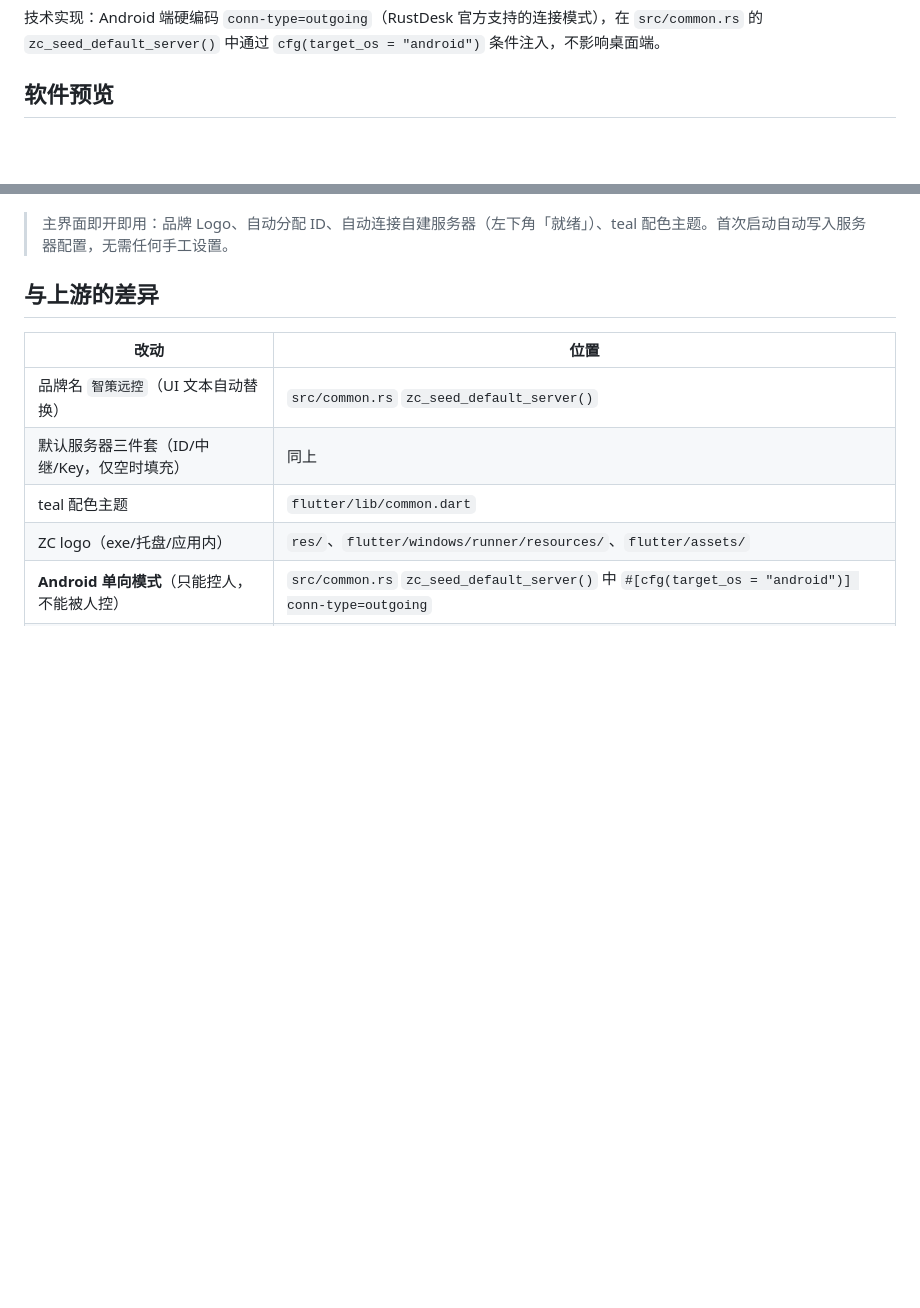
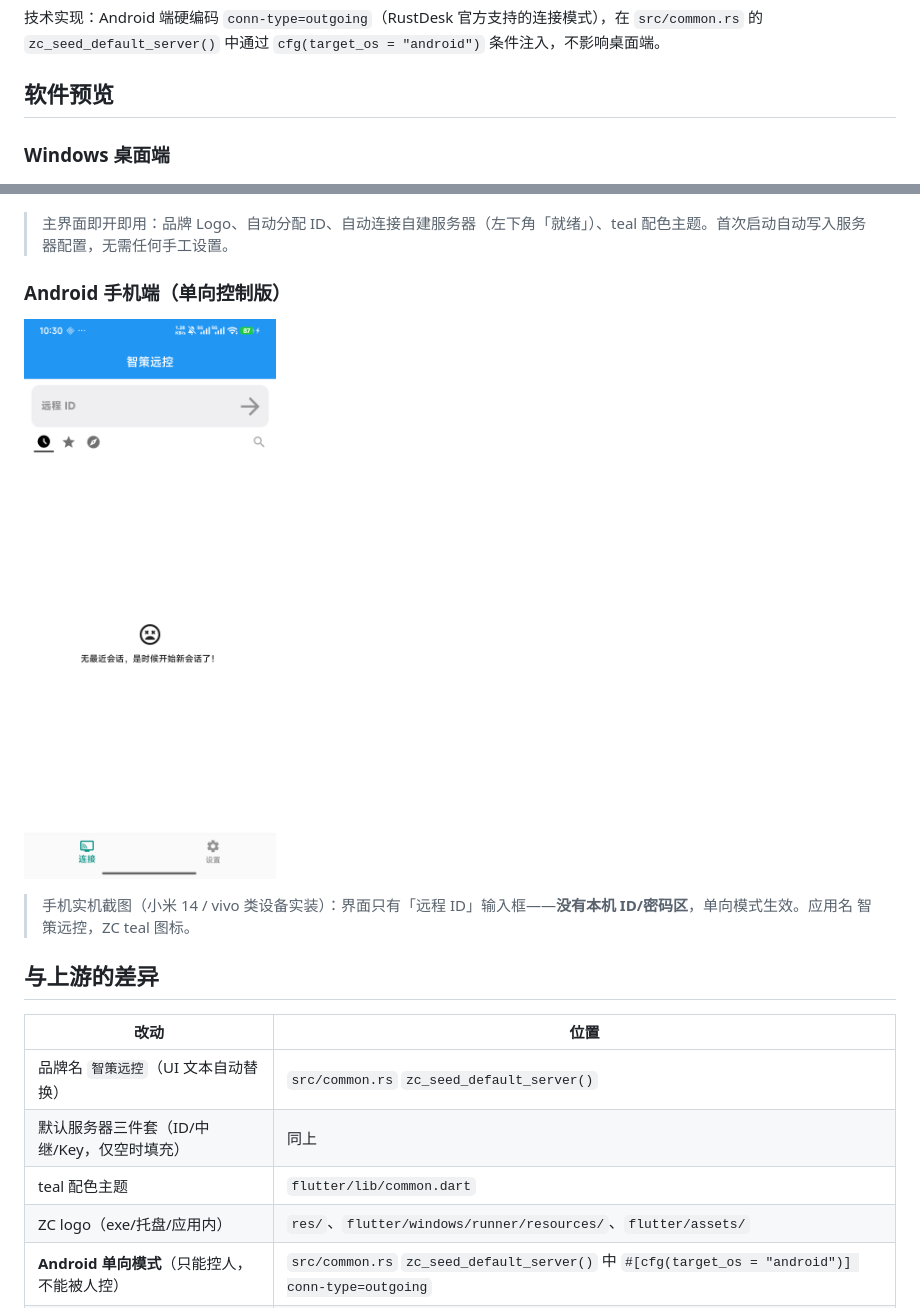
Before and after one commit to openclawzhangchong/rustdesk-zc, a Markdown page: README.md, 2 parts joined by grey strips. Drawn GitHub-style; pictures changed too: screenshots/phone-1-main.png (added); blank space fills up the shorter version.

Commit message:
docs: README 增加手机端实机截图（单向控制版）

```diff
--- a/README.md
+++ b/README.md
@@ -32,9 +32,17 @@
 
 ## 软件预览
 
+### Windows 桌面端
+
 ![智策远控主界面](screenshots/01-main.png)
 
 > 主界面即开即用：品牌 Logo、自动分配 ID、自动连接自建服务器（左下角「就绪」）、teal 配色主题。首次启动自动写入服务器配置，无需任何手工设置。
+
+### Android 手机端（单向控制版）
+
+![Android 控制端实机截图](screenshots/phone-1-main.png)
+
+> 手机实机截图（小米 14 / vivo 类设备实装）：界面只有「远程 ID」输入框——**没有本机 ID/密码区**，单向模式生效。应用名 智策远控，ZC teal 图标。
 
 ## 与上游的差异
 
```
